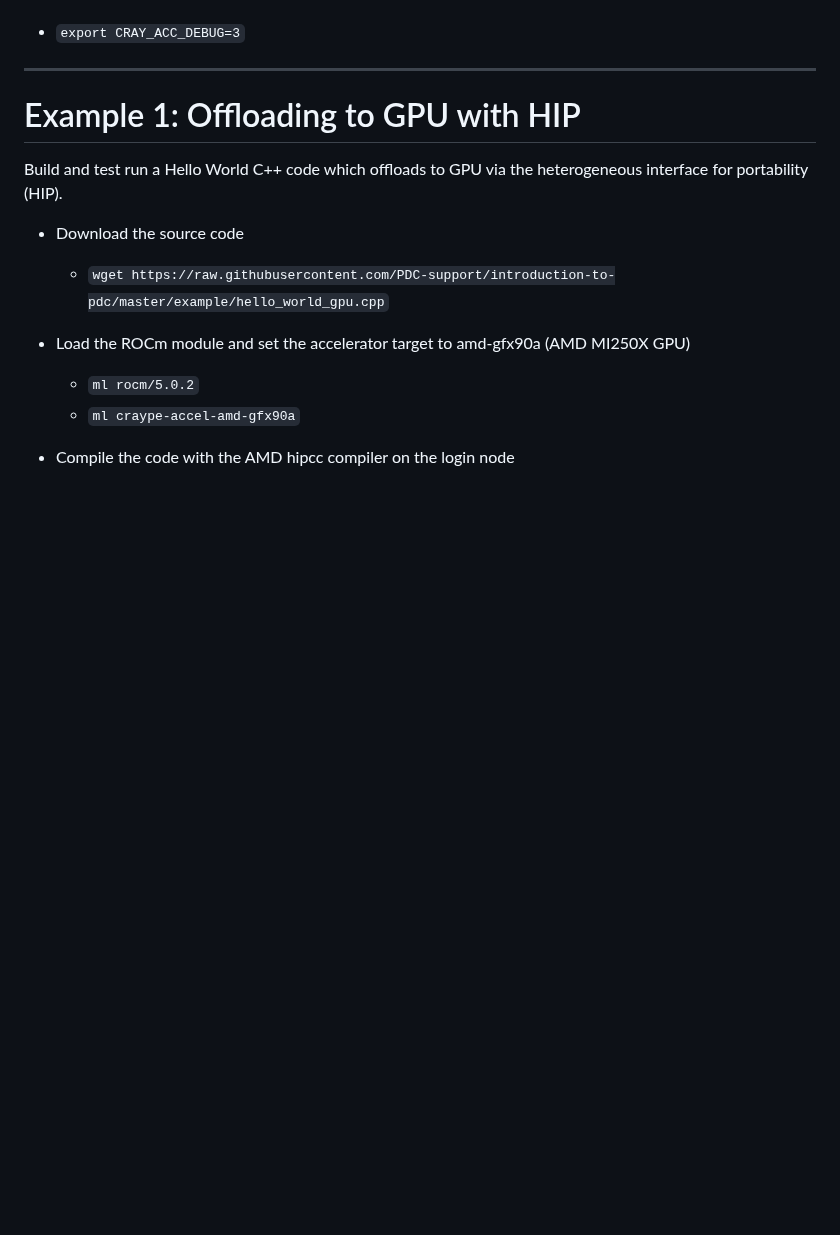
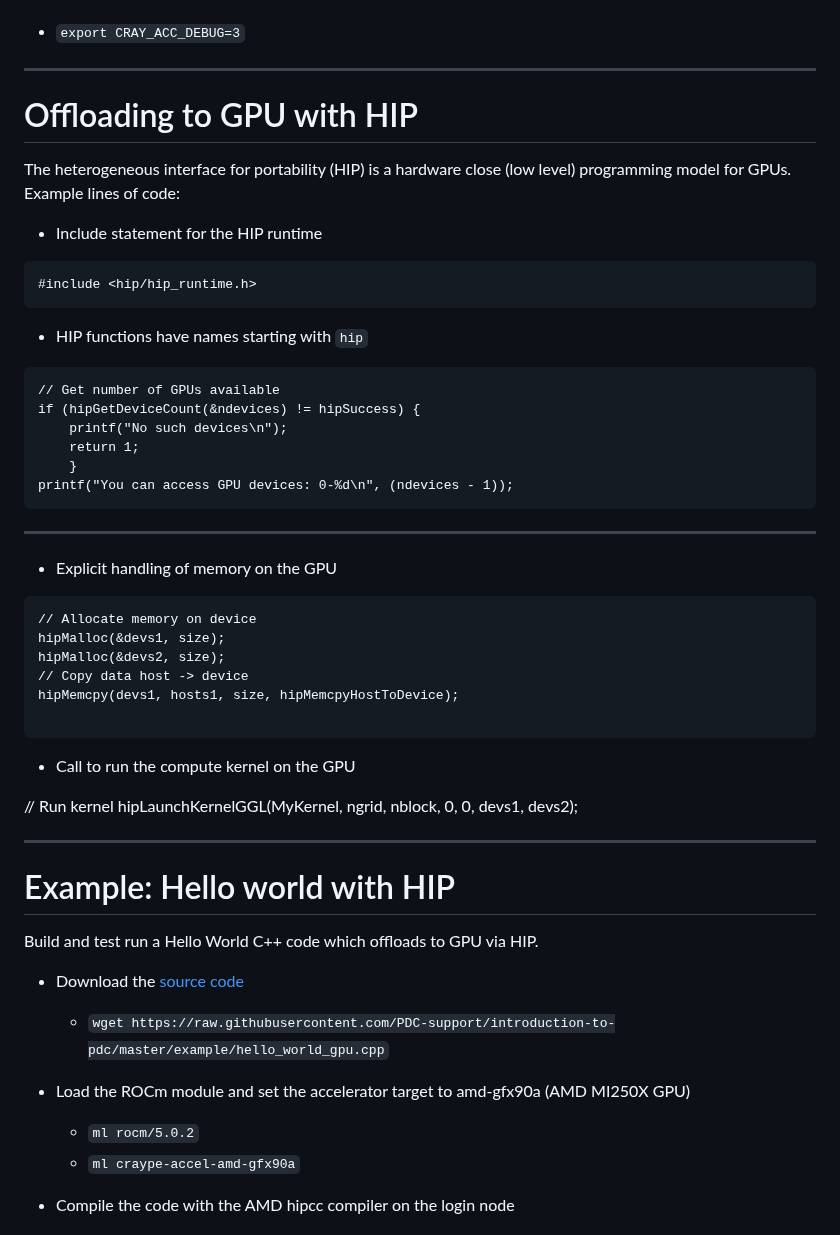
Before and after one commit to PDC-support/pdc-intro, a Markdown page: PITCHME.md, the part around one of its changes. Drawn GitHub-style; blank space fills up the shorter version.

Commit message:
Revised building on GPUs

````diff
--- a/PITCHME.md
+++ b/PITCHME.md
@@ -1800,11 +1800,53 @@ For executables that are built with the compilers of the Cray Compiler Environme
 
 ---
 
-# Example 1: Offloading to GPU with HIP
-
-Build and test run a Hello World C++ code which offloads to GPU via the heterogeneous interface for portability (HIP).
-
-* Download the source code
+# Offloading to GPU with HIP
+
+The heterogeneous interface for portability (HIP) is a hardware close (low level) programming model for GPUs. Example lines of code:
+
+* Include statement for the HIP runtime
+
+```
+#include <hip/hip_runtime.h>
+```
+
+* HIP functions have names starting with ``hip``
+
+```
+// Get number of GPUs available
+if (hipGetDeviceCount(&ndevices) != hipSuccess) {
+    printf("No such devices\n");
+    return 1;
+    }
+printf("You can access GPU devices: 0-%d\n", (ndevices - 1));
+```
+
+---
+
+* Explicit handling of memory on the GPU
+
+```
+// Allocate memory on device
+hipMalloc(&devs1, size);
+hipMalloc(&devs2, size);
+// Copy data host -> device
+hipMemcpy(devs1, hosts1, size, hipMemcpyHostToDevice);
+
+```
+
+* Call to run the compute kernel on the GPU
+
+// Run kernel
+hipLaunchKernelGGL(MyKernel, ngrid, nblock, 0, 0, devs1, devs2);
+
+
+---
+
+# Example: Hello world with HIP
+
+Build and test run a Hello World C++ code which offloads to GPU via HIP.
+
+* Download the [source code](https://raw.githubusercontent.com/PDC-support/introduction-to-pdc/master/example/hello_world_gpu.cpp)
    - ``wget https://raw.githubusercontent.com/PDC-support/introduction-to-pdc/master/example/hello_world_gpu.cpp``
 
 * Load the ROCm module and set the accelerator target to amd-gfx90a (AMD MI250X GPU)
````
Also changed, not shown: other parts of PITCHME.md (+4 -4 lines), episodes/compile-on-gpu.md (+46 -4 lines).
